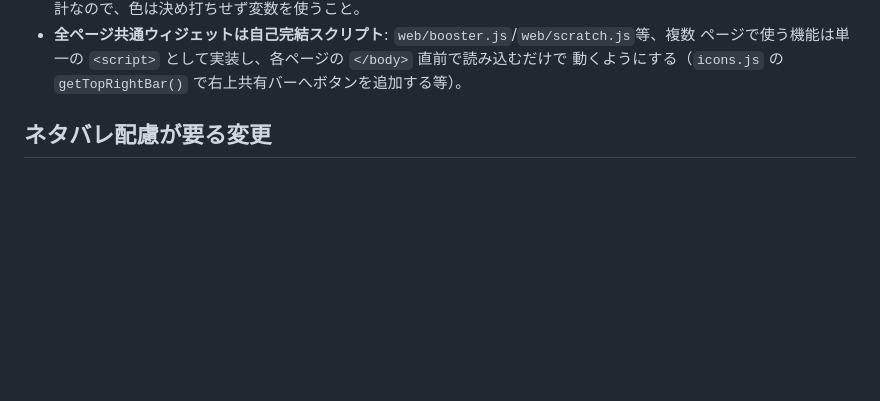
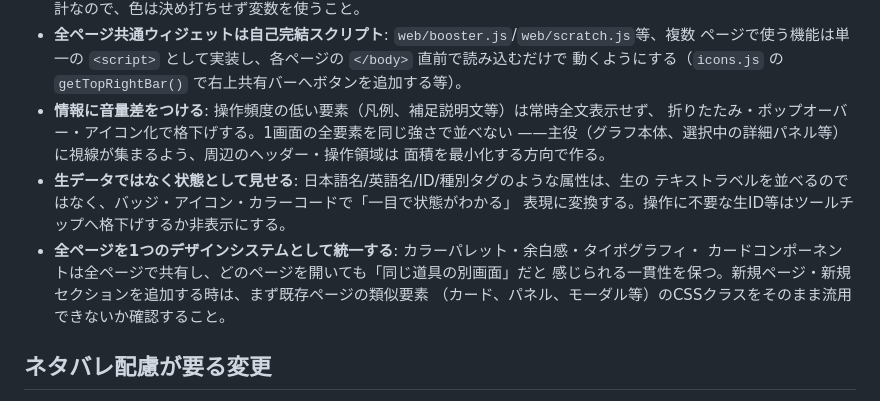
Before and after one commit to MotimotiNotch/warframe-state-graph, a Markdown page: CONTRIBUTING.md, the part around the change. Drawn GitHub-style; blank space fills up the shorter version.

Commit message:
docs: add UI design principles to CONTRIBUTING.md and the dev skill
These aren't part of the IP-sensitive design philosophy (deliberately
kept out per the OSS governance notes) -- they're plain UI consistency
rules: visual hierarchy over flat info-dumping, state-as-badges over
raw text, one shared design system across pages. Leaving them out was
more likely to cause inconsistent contributions than protect anything.

```diff
--- a/CONTRIBUTING.md
+++ b/CONTRIBUTING.md
@@ -51,6 +51,17 @@ PRの差分に `data/*.json` の変更が紛れ込んでいないか、`git diff
 - **全ページ共通ウィジェットは自己完結スクリプト**: `web/booster.js`/`web/scratch.js`等、複数
   ページで使う機能は単一の `<script>` として実装し、各ページの `</body>` 直前で読み込むだけで
   動くようにする（`icons.js` の `getTopRightBar()` で右上共有バーへボタンを追加する等）。
+- **情報に音量差をつける**: 操作頻度の低い要素（凡例、補足説明文等）は常時全文表示せず、
+  折りたたみ・ポップオーバー・アイコン化で格下げする。1画面の全要素を同じ強さで並べない
+  ——主役（グラフ本体、選択中の詳細パネル等）に視線が集まるよう、周辺のヘッダー・操作領域は
+  面積を最小化する方向で作る。
+- **生データではなく状態として見せる**: 日本語名/英語名/ID/種別タグのような属性は、生の
+  テキストラベルを並べるのではなく、バッジ・アイコン・カラーコードで「一目で状態がわかる」
+  表現に変換する。操作に不要な生ID等はツールチップへ格下げするか非表示にする。
+- **全ページを1つのデザインシステムとして統一する**: カラーパレット・余白感・タイポグラフィ・
+  カードコンポーネントは全ページで共有し、どのページを開いても「同じ道具の別画面」だと
+  感じられる一貫性を保つ。新規ページ・新規セクションを追加する時は、まず既存ページの類似要素
+  （カード、パネル、モーダル等）のCSSクラスをそのまま流用できないか確認すること。
 
 ## ネタバレ配慮が要る変更
 
```
Also changed, not shown: 1 other file.
